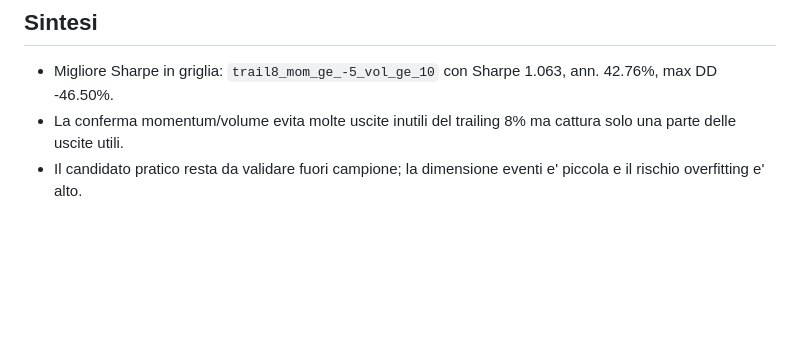
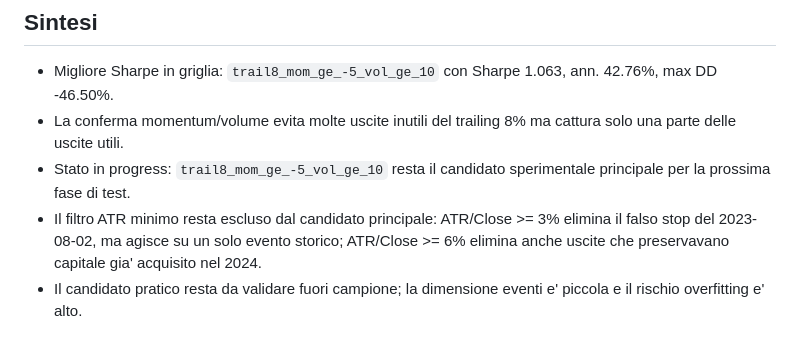
Before and after one commit to giuse2003/ETH_Prudential_Signal, a Markdown page: reports/confirmed_trailing_experiment_results.md, the part around the change. GitHub-like rendering; blank space fills up the shorter version.

```diff
--- a/reports/confirmed_trailing_experiment_results.md
+++ b/reports/confirmed_trailing_experiment_results.md
@@ -68,5 +68,11 @@ solo se la conferma momentum/volume e' vera.
 - Migliore Sharpe in griglia: `trail8_mom_ge_-5_vol_ge_10` con Sharpe 1.063, ann. 42.76%, max DD -46.50%.
 - La conferma momentum/volume evita molte uscite inutili del trailing 8%
   ma cattura solo una parte delle uscite utili.
+- Stato in progress: `trail8_mom_ge_-5_vol_ge_10` resta il candidato
+  sperimentale principale per la prossima fase di test.
+- Il filtro ATR minimo resta escluso dal candidato principale: ATR/Close >= 3%
+  elimina il falso stop del 2023-08-02, ma agisce su un solo evento storico;
+  ATR/Close >= 6% elimina anche uscite che preservavano capitale gia'
+  acquisito nel 2024.
 - Il candidato pratico resta da validare fuori campione; la dimensione
   eventi e' piccola e il rischio overfitting e' alto.
```
Also changed, not shown: MODEL_IMPROVEMENT_ROADMAP.md (+15 -1 lines), PROJECT_STATUS.md (+2 -0 lines).
